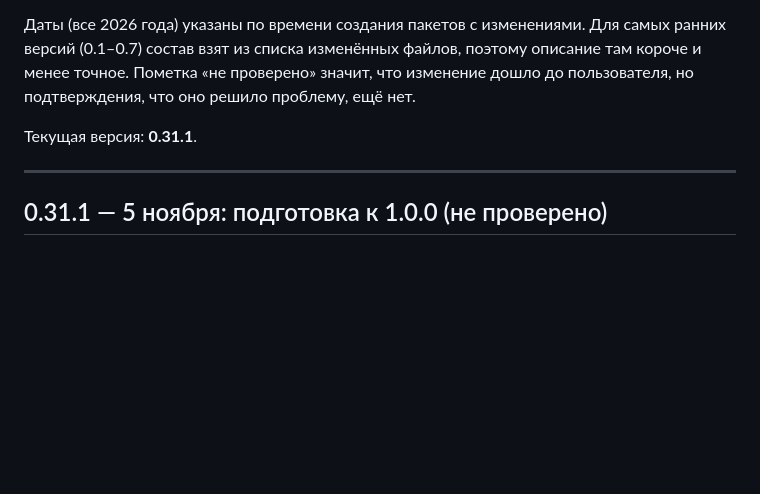
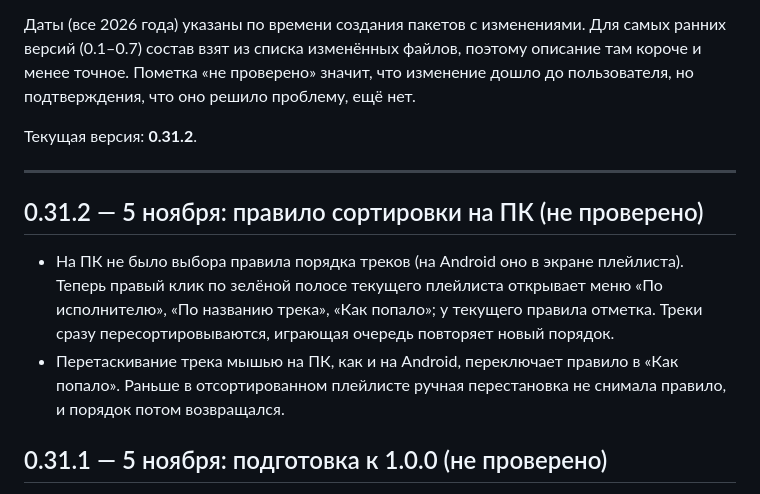
Before and after one commit to SpiceLNR/Hydra-music, a Markdown page: CHANGELOG.md, the part around the change. GitHub-like rendering; blank space fills up the shorter version.

Commit message:
0.31.2: запись в хронике
Co-Authored-By: Claude Opus 5.5 <noreply@anthropic.com>

```diff
--- a/CHANGELOG.md
+++ b/CHANGELOG.md
@@ -10,9 +10,13 @@
 короче и менее точное. Пометка «не проверено» значит, что изменение дошло до пользователя, но
 подтверждения, что оно решило проблему, ещё нет.
 
-Текущая версия: **0.31.1**.
+Текущая версия: **0.31.2**.
 
 ---
+
+## 0.31.2 — 5 ноября: правило сортировки на ПК (не проверено)
+- На ПК не было выбора правила порядка треков (на Android оно в экране плейлиста). Теперь правый клик по зелёной полосе текущего плейлиста открывает меню «По исполнителю», «По названию трека», «Как попало»; у текущего правила отметка. Треки сразу пересортировываются, играющая очередь повторяет новый порядок.
+- Перетаскивание трека мышью на ПК, как и на Android, переключает правило в «Как попало». Раньше в отсортированном плейлисте ручная перестановка не снимала правило, и порядок потом возвращался.
 
 ## 0.31.1 — 5 ноября: подготовка к 1.0.0 (не проверено)
 - `LICENSE`: полный текст PolyForm Noncommercial 1.0.0 (взят из репозитория проекта PolyForm без изменений) и строка «Required Notice». Краткий пересказ остался в README.
```
